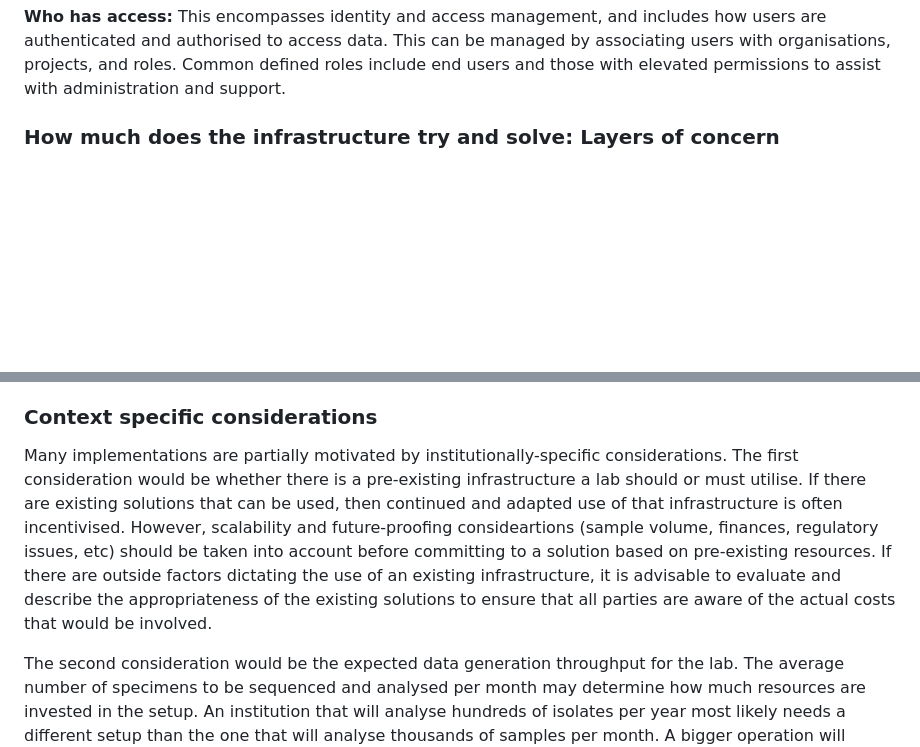
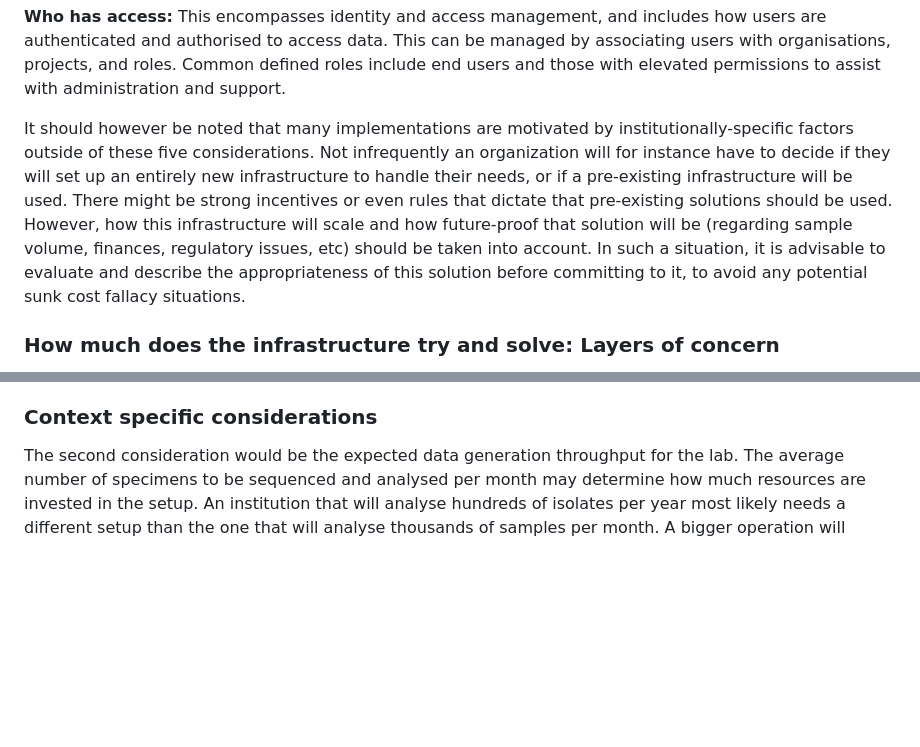
Before and after one commit to pha4ge/infrastructure-resources, a Markdown page: docs/recommendations.md, 2 parts joined by grey strips. Drawn GitHub-style; blank space fills up the shorter version.

Commit message:
Update recommendations.md
Moved paragraph 1 of context spedcific things.

```diff
--- a/docs/recommendations.md
+++ b/docs/recommendations.md
@@ -71,7 +71,7 @@ Developing computing infrastructure depends on a number of considerations, many
 
   **Who has access:** This encompasses identity and access management, and includes how users are authenticated and authorised to access data. This can be managed by associating users with organisations, projects, and roles. Common defined roles include end users and those with elevated permissions to assist with administration and support.
 
-
+It should however be noted that many implementations are motivated by institutionally-specific factors outside of these five considerations. Not infrequently an organization will for instance have to decide if they will set up an entirely new infrastructure to handle their needs, or if a pre-existing infrastructure will be used. There might be strong incentives or even rules that dictate that pre-existing solutions should be used. However, how this infrastructure will scale and how future-proof that solution will be (regarding sample volume, finances, regulatory issues, etc) should be taken into account. In such a situation, it is advisable to evaluate and describe the appropriateness of this solution before committing to it, to avoid any potential sunk cost fallacy situations.
 ### How much does the infrastructure try and solve: Layers of concern
 
 There are a multitude of options for bioinformatic computing infrastructure deployment. The best solution will depend on the specific constraints imposed on a laboratory by their Central IT, Procurement, and other institutional entities. It is important to be aware of the range of solutions available (and unavailable) to make an informed decision. These solutions can be categorised by their degree of abstraction, i.e. the amount of infrastructure that is managed by the user or is deferred to others (Figure 1). Most solutions will belong to one of three major tiers, with SaaS representing the higher abstraction/deferred tier, and IaaS the lowest abstraction/deferred tier:
@@ -180,7 +180,7 @@ Using structured workflows and deliberately planned computational infrastructure
 
 ### Context specific considerations
 
-Many implementations are partially motivated by institutionally-specific considerations. The first consideration would be whether there is a pre-existing infrastructure a lab should or must utilise. If there are existing solutions that can be used, then continued and adapted use of that infrastructure is often incentivised. However, scalability and future-proofing consideartions (sample volume, finances, regulatory issues, etc) should be taken into account before committing to a solution based on pre-existing resources. If there are outside factors dictating the use of an existing infrastructure, it is advisable to evaluate and describe the appropriateness of the existing solutions to ensure that all parties are aware of the actual costs that would be involved.
+
 
 The second consideration would be the expected data generation throughput for the lab. The average number of specimens to be sequenced and analysed per month may determine how much resources are invested in the setup. An institution that will analyse hundreds of isolates per year most likely needs a different setup than the one that will analyse thousands of samples per month. A bigger operation will require more resources, more up front design and development of the process, and more standardisation of both processes and analyses. A smaller operation might however choose to either co-opt other existing solutions, or to outsource the process to someone with a larger setup, i.e. most likely go for a SaaS like solution.
 
```
